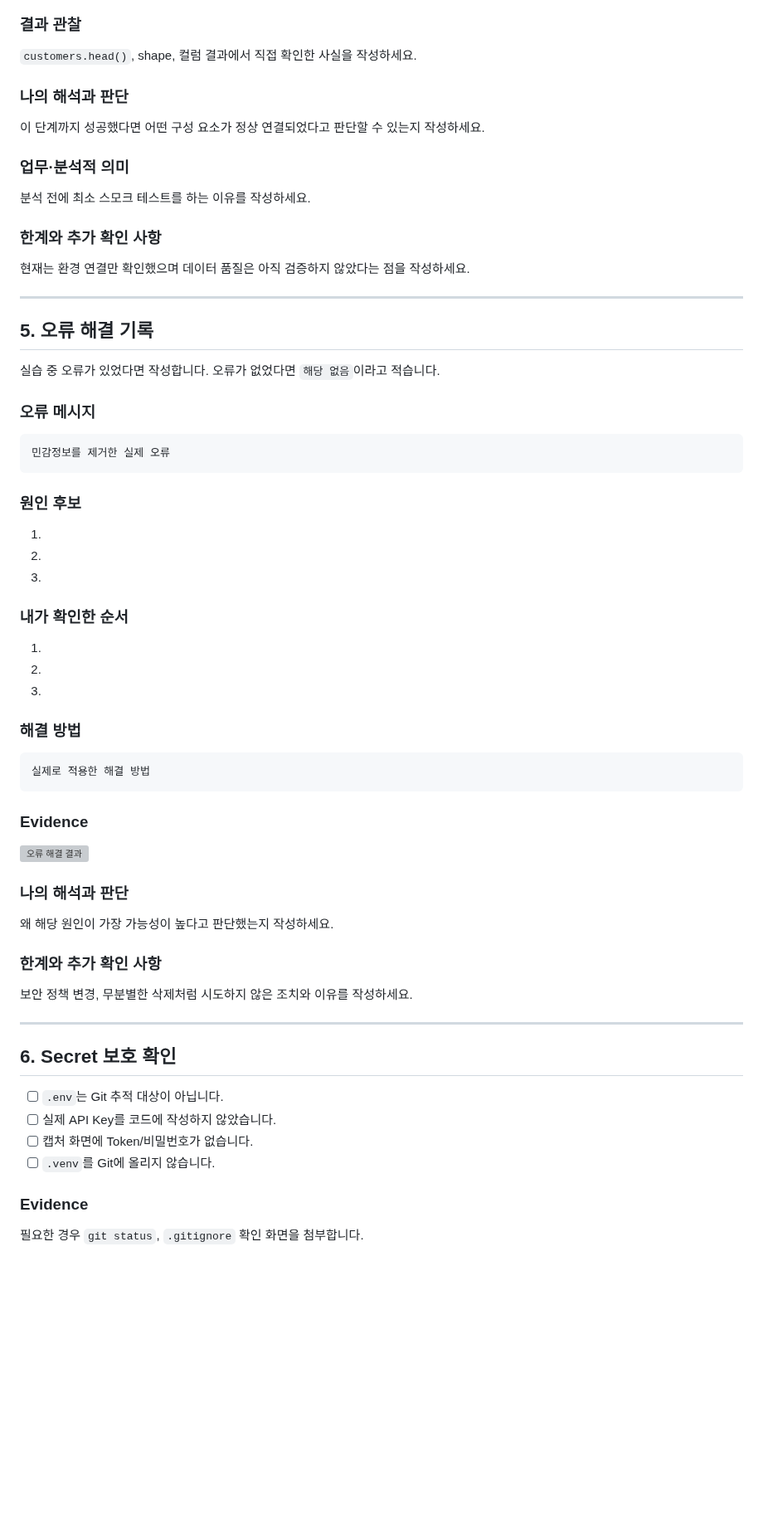
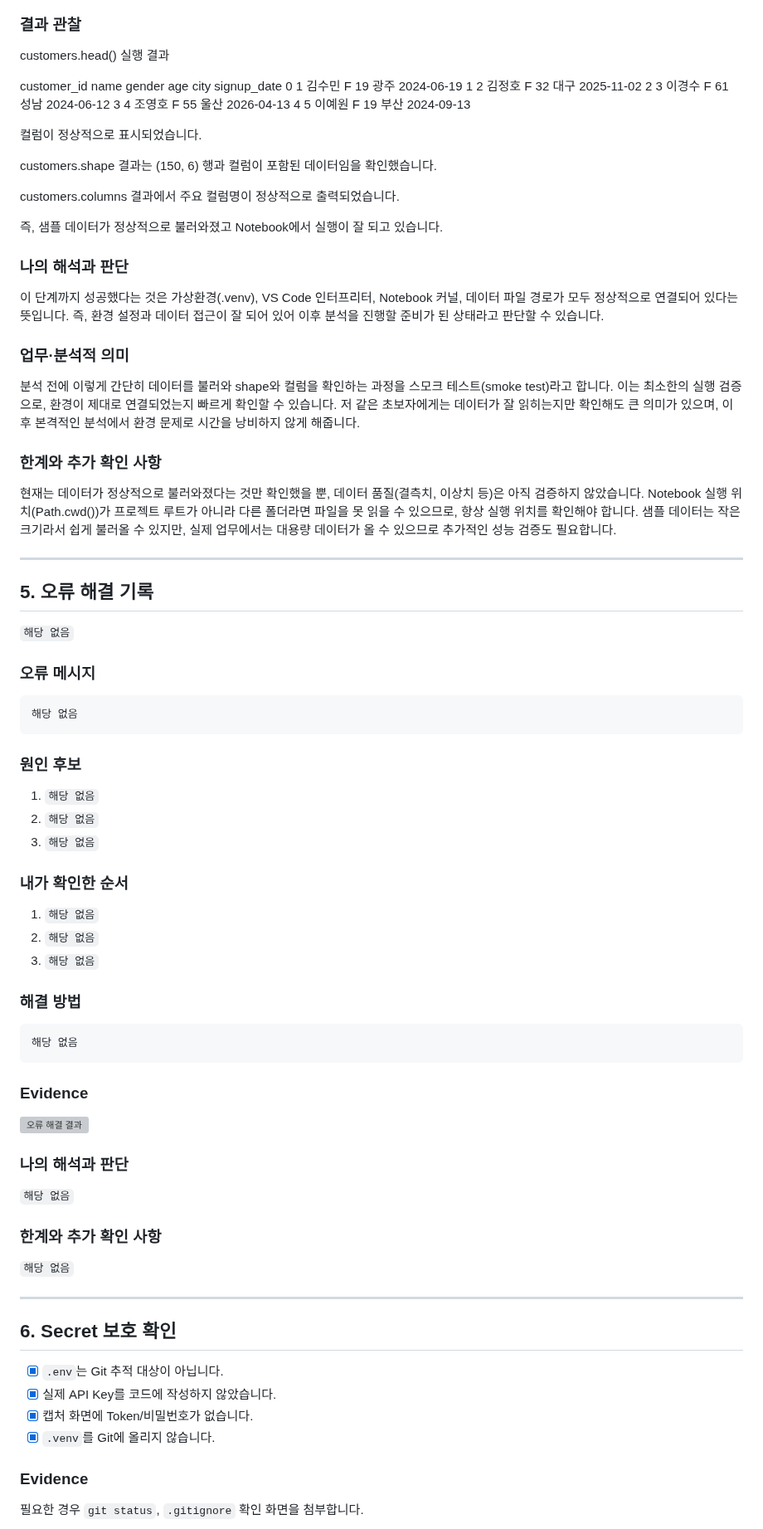
Before and after one commit to leeks2026/llm-data-analysis-study, a Markdown page: chapter02/chapter02.md, the part around one of its changes. Shown at 83% size. Drawn GitHub-style; blank space fills up the shorter version; grey boxes are pictures that could not be loaded.

````diff
--- a/chapter02/chapter02.md
+++ b/chapter02/chapter02.md
@@ -163,48 +163,65 @@ customers.shape: (150, 6)
 
 ### 결과 관찰
 
-`customers.head()`, shape, 컬럼 결과에서 직접 확인한 사실을 작성하세요.
+customers.head() 실행 결과
+
+customer_id	name	gender	age	city	signup_date
+0	1	김수민	F	19	광주	2024-06-19
+1	2	김정호	F	32	대구	2025-11-02
+2	3	이경수	F	61	성남	2024-06-12
+3	4	조영호	F	55	울산	2026-04-13
+4	5	이예원	F	19	부산	2024-09-13
+
+컬럼이 정상적으로 표시되었습니다.
+
+customers.shape 결과는 (150, 6) 행과 컬럼이 포함된 데이터임을 확인했습니다.
+
+customers.columns 결과에서 주요 컬럼명이 정상적으로 출력되었습니다.
+
+즉, 샘플 데이터가 정상적으로 불러와졌고 Notebook에서 실행이 잘 되고 있습니다.
 
 ### 나의 해석과 판단
 
-이 단계까지 성공했다면 어떤 구성 요소가 정상 연결되었다고 판단할 수 있는지 작성하세요.
+이 단계까지 성공했다는 것은 가상환경(.venv), VS Code 인터프리터, Notebook 커널, 데이터 파일 경로가 모두 정상적으로 연결되어 있다는 뜻입니다. 즉, 환경 설정과 데이터 접근이 잘 되어 있어 이후 분석을 진행할 준비가 된 상태라고 판단할 수 있습니다.
 
 ### 업무·분석적 의미
 
-분석 전에 최소 스모크 테스트를 하는 이유를 작성하세요.
+분석 전에 이렇게 간단히 데이터를 불러와 shape와 컬럼을 확인하는 과정을 스모크 테스트(smoke test)라고 합니다. 이는 최소한의 실행 검증으로, 환경이 제대로 연결되었는지 빠르게 확인할 수 있습니다. 저 같은 초보자에게는 데이터가 잘 읽히는지만 확인해도 큰 의미가 있으며, 이후 본격적인 분석에서 환경 문제로 시간을 낭비하지 않게 해줍니다.
 
 ### 한계와 추가 확인 사항
 
-현재는 환경 연결만 확인했으며 데이터 품질은 아직 검증하지 않았다는 점을 작성하세요.
+현재는 데이터가 정상적으로 불러와졌다는 것만 확인했을 뿐, 데이터 품질(결측치, 이상치 등)은 아직 검증하지 않았습니다.
+Notebook 실행 위치(Path.cwd())가 프로젝트 루트가 아니라 다른 폴더라면 파일을 못 읽을 수 있으므로, 항상 실행 위치를 확인해야 합니다.
+샘플 데이터는 작은 크기라서 쉽게 불러올 수 있지만, 실제 업무에서는 대용량 데이터가 올 수 있으므로 추가적인 성능 검증도 필요합니다.
 
 ---
 
 ## 5. 오류 해결 기록
 
-실습 중 오류가 있었다면 작성합니다. 오류가 없었다면 `해당 없음`이라고 적습니다.
+`해당 없음`
 
 ### 오류 메시지
 
 ```text
-민감정보를 제거한 실제 오류
+해당 없음
 ```
 
 ### 원인 후보
 
-1.
-2.
-3.
+1. `해당 없음`
+2. `해당 없음`
+3. `해당 없음`
 
 ### 내가 확인한 순서
 
-1.
-2.
-3.
+1. `해당 없음`
+2. `해당 없음`
+3. `해당 없음`
 
 ### 해결 방법
 
 ```text
-실제로 적용한 해결 방법
+해당 없음
 ```
 
 ### Evidence
@@ -213,20 +230,20 @@ customers.shape: (150, 6)
 
 ### 나의 해석과 판단
 
-왜 해당 원인이 가장 가능성이 높다고 판단했는지 작성하세요.
+`해당 없음`
 
 ### 한계와 추가 확인 사항
 
-보안 정책 변경, 무분별한 삭제처럼 시도하지 않은 조치와 이유를 작성하세요.
+`해당 없음`
 
 ---
 
 ## 6. Secret 보호 확인
 
-- [ ] `.env`는 Git 추적 대상이 아닙니다.
-- [ ] 실제 API Key를 코드에 작성하지 않았습니다.
-- [ ] 캡처 화면에 Token/비밀번호가 없습니다.
-- [ ] `.venv`를 Git에 올리지 않습니다.
+- [x] `.env`는 Git 추적 대상이 아닙니다.
+- [x] 실제 API Key를 코드에 작성하지 않았습니다.
+- [x] 캡처 화면에 Token/비밀번호가 없습니다.
+- [x] `.venv`를 Git에 올리지 않습니다.
 
 ### Evidence
 
````
Also changed, not shown: other parts of chapter02/chapter02.md (+4 -1 lines), chapter02/images/step06_security.png (added).
